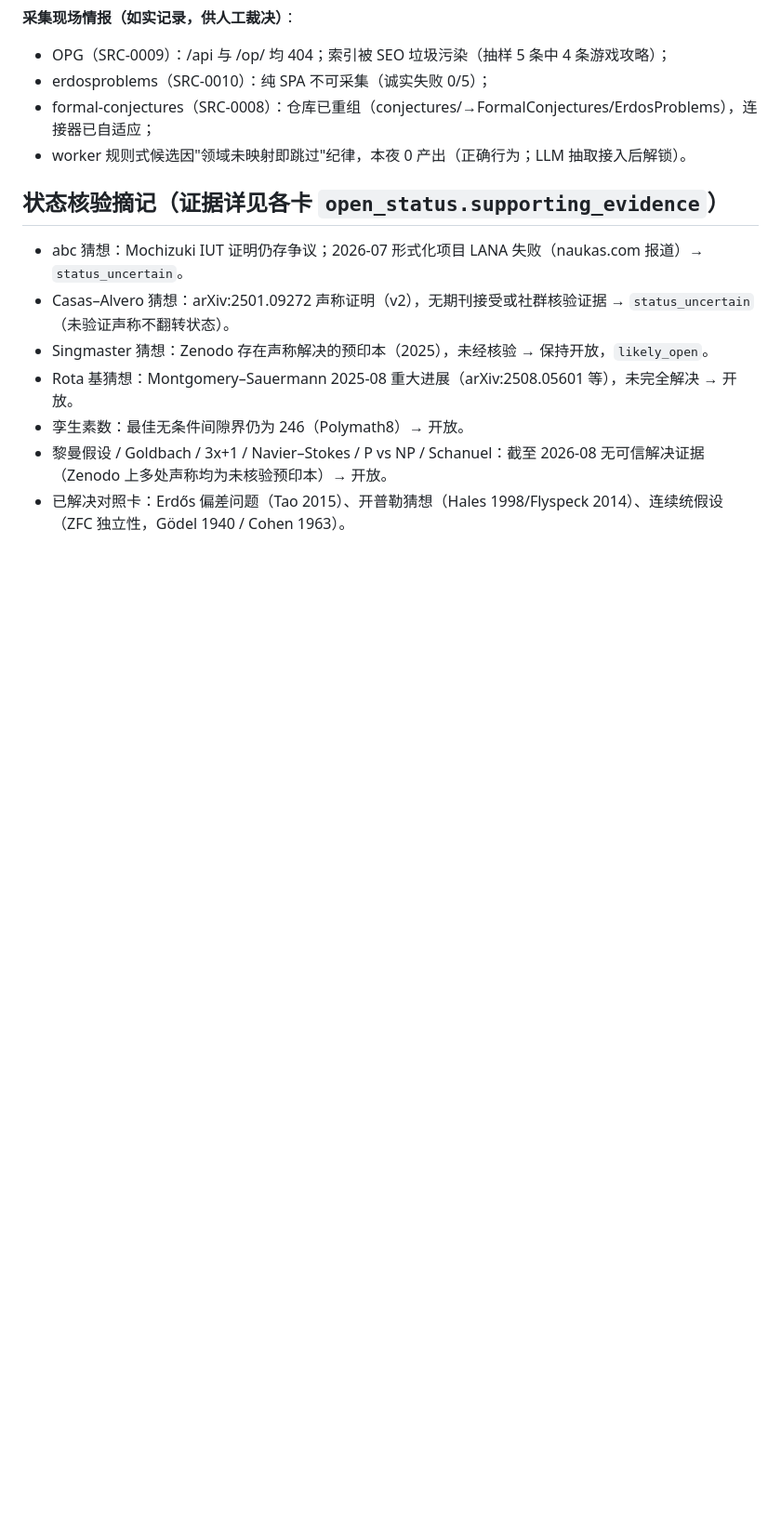
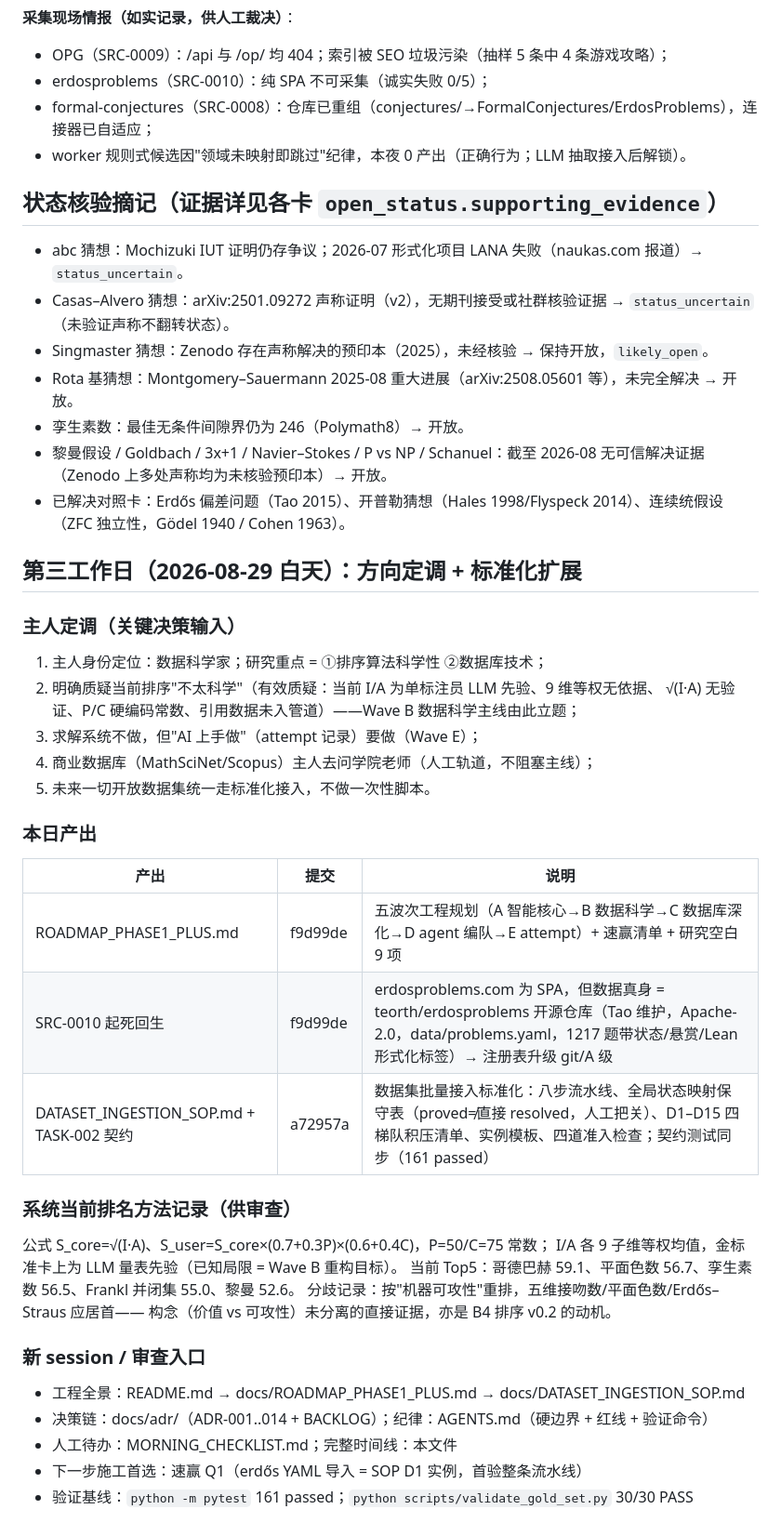
Before and after one commit to WZAwza050801/ai_math_recommend, a Markdown page: EXECUTION_LOG.md, the part around the change. Shown at 93% size. GitHub-like rendering; blank space fills up the shorter version.

Commit message:
docs: EXECUTION_LOG day-3 (direction setting, roadmap, SOP, erdos revival, ranking audit note)

```diff
--- a/EXECUTION_LOG.md
+++ b/EXECUTION_LOG.md
@@ -91,3 +91,34 @@ draw balanced/adventurous 比例正确（weights ranking-weights-v0.1）→ publ
 - 孪生素数：最佳无条件间隙界仍为 246（Polymath8）→ 开放。
 - 黎曼假设 / Goldbach / 3x+1 / Navier–Stokes / P vs NP / Schanuel：截至 2026-08 无可信解决证据（Zenodo 上多处声称均为未核验预印本）→ 开放。
 - 已解决对照卡：Erdős 偏差问题（Tao 2015）、开普勒猜想（Hales 1998/Flyspeck 2014）、连续统假设（ZFC 独立性，Gödel 1940 / Cohen 1963）。
+
+## 第三工作日（2026-08-29 白天）：方向定调 + 标准化扩展
+
+### 主人定调（关键决策输入）
+1. 主人身份定位：数据科学家；研究重点 = ①排序算法科学性 ②数据库技术；
+2. 明确质疑当前排序"不太科学"（有效质疑：当前 I/A 为单标注员 LLM 先验、9 维等权无依据、
+   √(I·A) 无验证、P/C 硬编码常数、引用数据未入管道）——Wave B 数据科学主线由此立题；
+3. 求解系统不做，但"AI 上手做"（attempt 记录）要做（Wave E）；
+4. 商业数据库（MathSciNet/Scopus）主人去问学院老师（人工轨道，不阻塞主线）；
+5. 未来一切开放数据集统一走标准化接入，不做一次性脚本。
+
+### 本日产出
+| 产出 | 提交 | 说明 |
+|---|---|---|
+| ROADMAP_PHASE1_PLUS.md | f9d99de | 五波次工程规划（A 智能核心→B 数据科学→C 数据库深化→D agent 编队→E attempt）+ 速赢清单 + 研究空白 9 项 |
+| SRC-0010 起死回生 | f9d99de | erdosproblems.com 为 SPA，但数据真身 = teorth/erdosproblems 开源仓库（Tao 维护，Apache-2.0，data/problems.yaml，1217 题带状态/悬赏/Lean 形式化标签）→ 注册表升级 git/A 级 |
+| DATASET_INGESTION_SOP.md + TASK-002 契约 | a72957a | 数据集批量接入标准化：八步流水线、全局状态映射保守表（proved≠直接 resolved，人工把关）、D1–D15 四梯队积压清单、实例模板、四道准入检查；契约测试同步（161 passed） |
+
+### 系统当前排名方法记录（供审查）
+公式 S_core=√(I·A)、S_user=S_core×(0.7+0.3P)×(0.6+0.4C)，P=50/C=75 常数；
+I/A 各 9 子维等权均值，金标准卡上为 LLM 量表先验（已知局限 = Wave B 重构目标）。
+当前 Top5：哥德巴赫 59.1、平面色数 56.7、孪生素数 56.5、Frankl 并闭集 55.0、黎曼 52.6。
+分歧记录：按"机器可攻性"重排，五维接吻数/平面色数/Erdős–Straus 应居首——
+构念（价值 vs 可攻性）未分离的直接证据，亦是 B4 排序 v0.2 的动机。
+
+### 新 session / 审查入口
+- 工程全景：README.md → docs/ROADMAP_PHASE1_PLUS.md → docs/DATASET_INGESTION_SOP.md
+- 决策链：docs/adr/（ADR-001..014 + BACKLOG）；纪律：AGENTS.md（硬边界 + 红线 + 验证命令）
+- 人工待办：MORNING_CHECKLIST.md；完整时间线：本文件
+- 下一步施工首选：速赢 Q1（erdős YAML 导入 = SOP D1 实例，首验整条流水线）
+- 验证基线：`python -m pytest` 161 passed；`python scripts/validate_gold_set.py` 30/30 PASS
```
